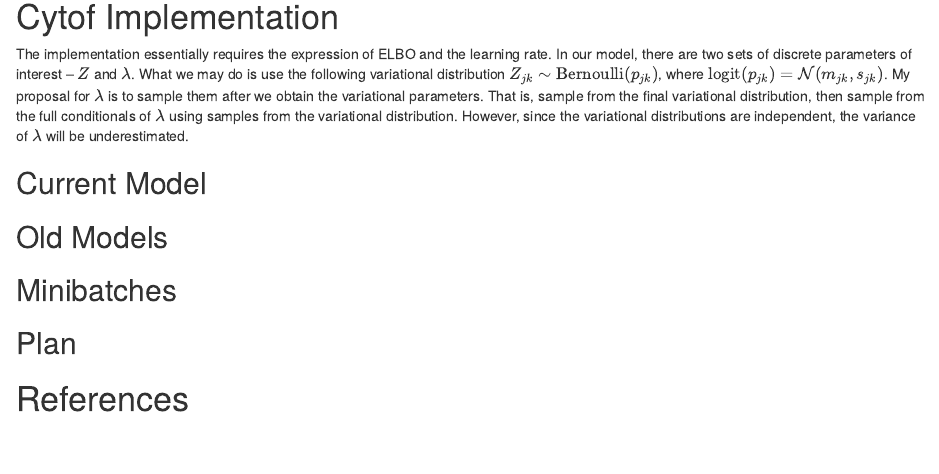
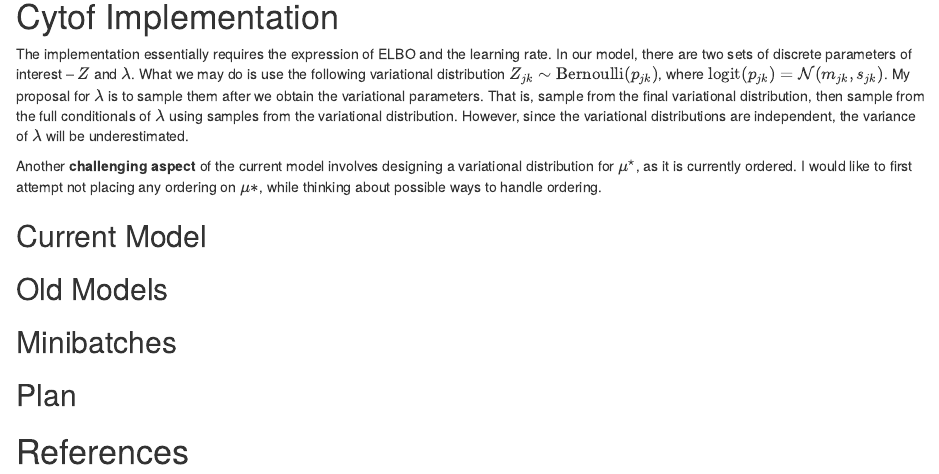
Before and after one commit to luiarthur/cytof5, an R Markdown document (sims/cb/cytofpy/doc/advi_cytof.Rmd): the page in a window 1100 px wide, from 1580 px down. Rendered offline with R 4.5, knitr and Pandoc, with nearby package versions.

Commit message:
added talking point on mu* ordering

```diff
--- a/sims/cb/cytofpy/doc/advi_cytof.Rmd
+++ b/sims/cb/cytofpy/doc/advi_cytof.Rmd
@@ -141,6 +141,11 @@ distribution, then sample from the full conditionals of $\lambda$ using samples
 from the variational distribution. However, since the variational distributions
 are independent, the variance of $\lambda$ will be underestimated.
 
+Another **challenging aspect** of the current model involves designing a
+variational distribution for $\mu^\star$, as it is currently ordered.
+I would like to first attempt not placing any ordering on $\mu*$, while
+thinking about possible ways to handle ordering.
+
 ## Current Model
 
 ## Old Models
```
